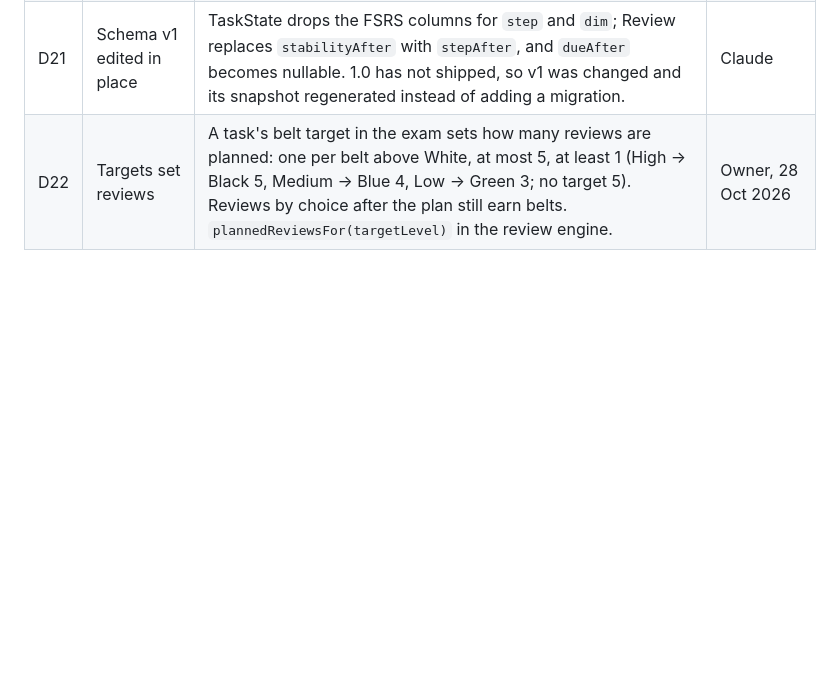
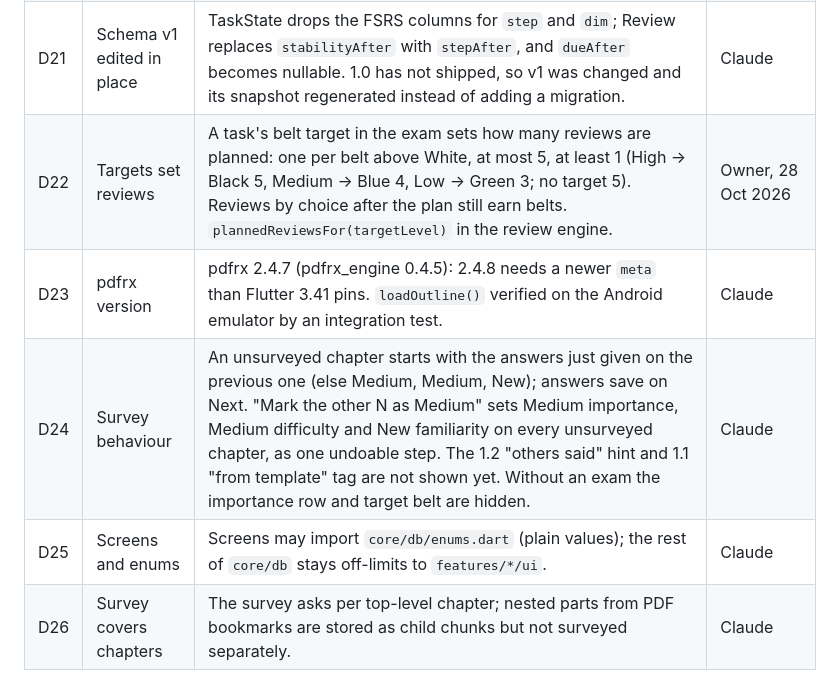
Before and after one commit to gauravpwagh/prepbelt, a Markdown page: docs/07-decisions.md, the part around the change. GitHub-like rendering; blank space fills up the shorter version.

Commit message:
Record milestone 3 decisions D23-D26
Co-Authored-By: Claude Opus 5.5 <noreply@anthropic.com>

```diff
--- a/docs/07-decisions.md
+++ b/docs/07-decisions.md
@@ -26,3 +26,7 @@ Decisions taken while building, where the specs were silent, ambiguous or in con
 | D20 | Review model | FSRS is removed. First read earns White; then 5 scheduled reviews with gaps in proportion 1 : 2 : 3 : 5 : 8, re-fitted after each review to end by the day before the exam (without an exam: 1, 3, 7, 14, 30 days). Good or Easy earns the next belt (5 → Brown); Black needs one more review by choice. Forgot or Hard keeps the belt, dims it one step and repeats the step after 1 day. Belts also dim once overdue and every 2 days after; a Good review restores them; the stored level never drops. Any task may be reviewed early and it counts as its next step. Specs 01–06 and CLAUDE.md are updated to match. | Owner, 28 Oct 2026 |
 | D21 | Schema v1 edited in place | TaskState drops the FSRS columns for `step` and `dim`; Review replaces `stabilityAfter` with `stepAfter`, and `dueAfter` becomes nullable. 1.0 has not shipped, so v1 was changed and its snapshot regenerated instead of adding a migration. | Claude |
 | D22 | Targets set reviews | A task's belt target in the exam sets how many reviews are planned: one per belt above White, at most 5, at least 1 (High → Black 5, Medium → Blue 4, Low → Green 3; no target 5). Reviews by choice after the plan still earn belts. `plannedReviewsFor(targetLevel)` in the review engine. | Owner, 28 Oct 2026 |
+| D23 | pdfrx version | pdfrx 2.4.7 (pdfrx_engine 0.4.5): 2.4.8 needs a newer `meta` than Flutter 3.41 pins. `loadOutline()` verified on the Android emulator by an integration test. | Claude |
+| D24 | Survey behaviour | An unsurveyed chapter starts with the answers just given on the previous one (else Medium, Medium, New); answers save on Next. "Mark the other N as Medium" sets Medium importance, Medium difficulty and New familiarity on every unsurveyed chapter, as one undoable step. The 1.2 "others said" hint and 1.1 "from template" tag are not shown yet. Without an exam the importance row and target belt are hidden. | Claude |
+| D25 | Screens and enums | Screens may import `core/db/enums.dart` (plain values); the rest of `core/db` stays off-limits to `features/*/ui`. | Claude |
+| D26 | Survey covers chapters | The survey asks per top-level chapter; nested parts from PDF bookmarks are stored as child chunks but not surveyed separately. | Claude |
```
